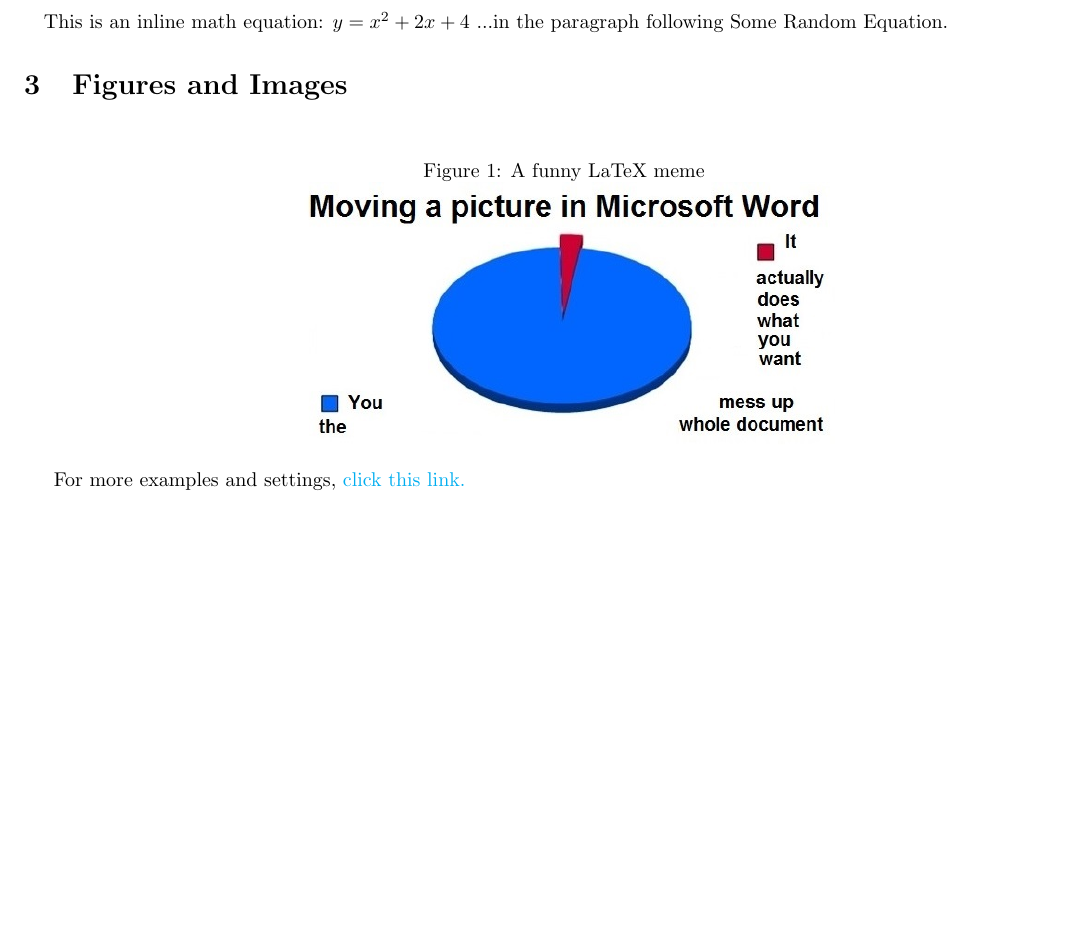
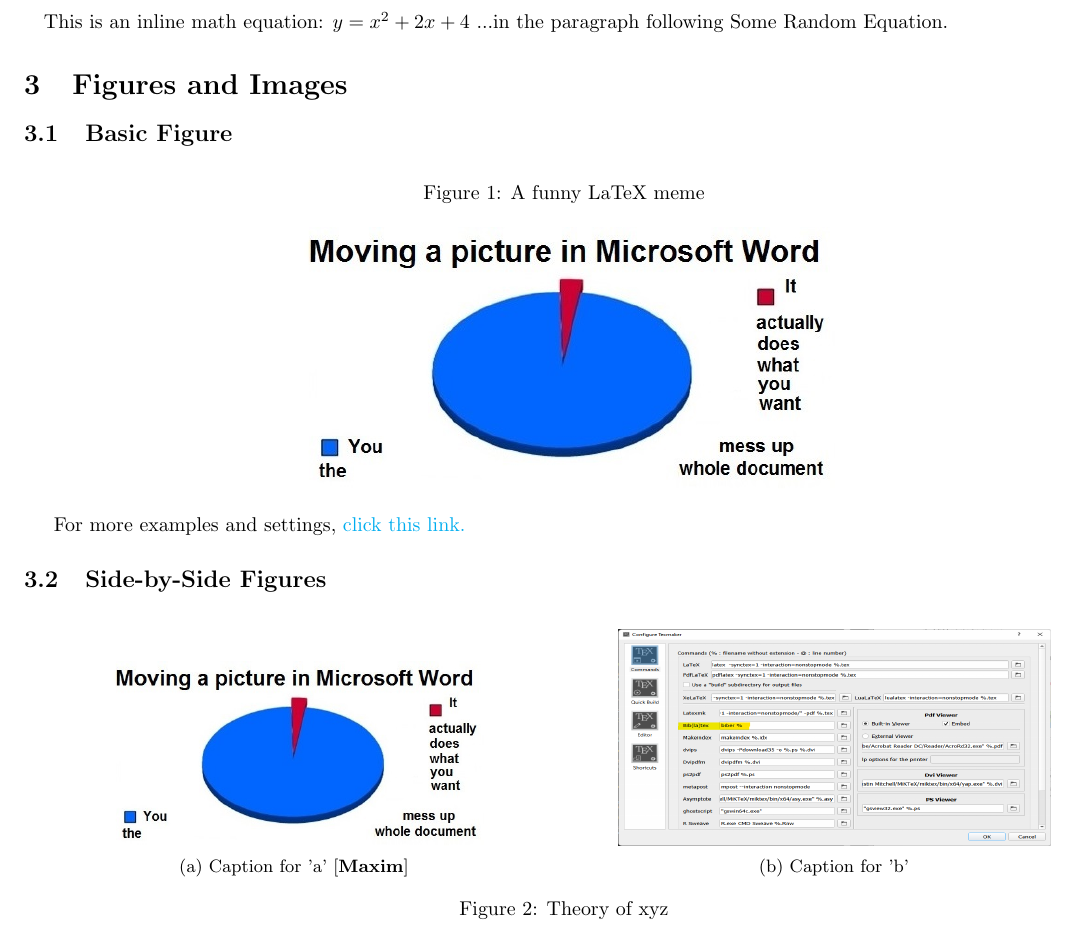
Before and after one commit to justinmitchelltech/latex-examples, a LaTeX problem sheet (working-example.tex): part of page 1 of 4, cut so that both start at the same text, the shorter picture padded with empty space. The pictures show the PDF file working-example.pdf that the author committed with the source.

Commit message:
Side-by-side figure example

```diff
--- a/working-example.tex
+++ b/working-example.tex
@@ -81,6 +83,7 @@
 
 %------------------------------------------------------------------------------
 \section{Figures and Images}
+\subsection{Basic Figure}
 \begin{figure}[h]
 \caption{A funny LaTeX meme}
 \centering
@@ -88,6 +91,26 @@
 \end{figure}
 
 For more examples and settings, \href{http://overleaf.com/learn/latex/Inserting_Images}{click this link.}
+
+
+\subsection{Side-by-Side Figures}
+\begin{figure}[h]
+\centering
+\begin{subfigure}{0.5\textwidth}
+  \centering
+  \includegraphics[width=0.7\linewidth]{latex-meme.jpg}
+  \caption{Caption for 'a' \cite{Maxim}}
+  \label{fig:sub1}
+\end{subfigure}%
+\begin{subfigure}{0.5\textwidth}
+  \centering
+  \includegraphics[width=3in, height=1.5in]{screenshot_biber_setting.png}
+  \caption{Caption for 'b'}
+  \label{fig:sub2}
+\end{subfigure}
+\caption{Theory of xyz}
+\label{fig:test}
+\end{figure}
 
 \pagebreak
 
```
Also changed, not shown: working-example.pdf, working-example.tex (2 more changed lines).
